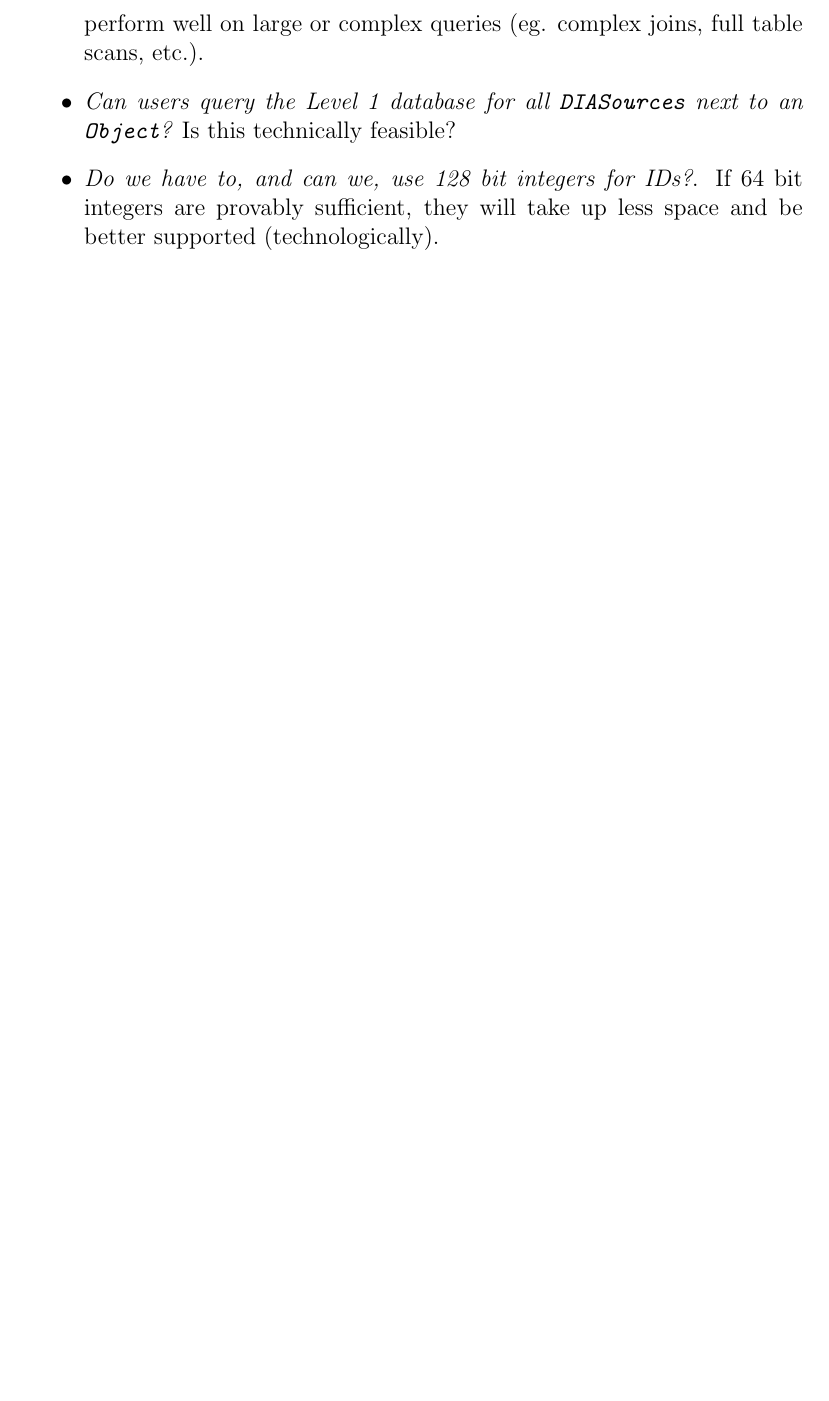
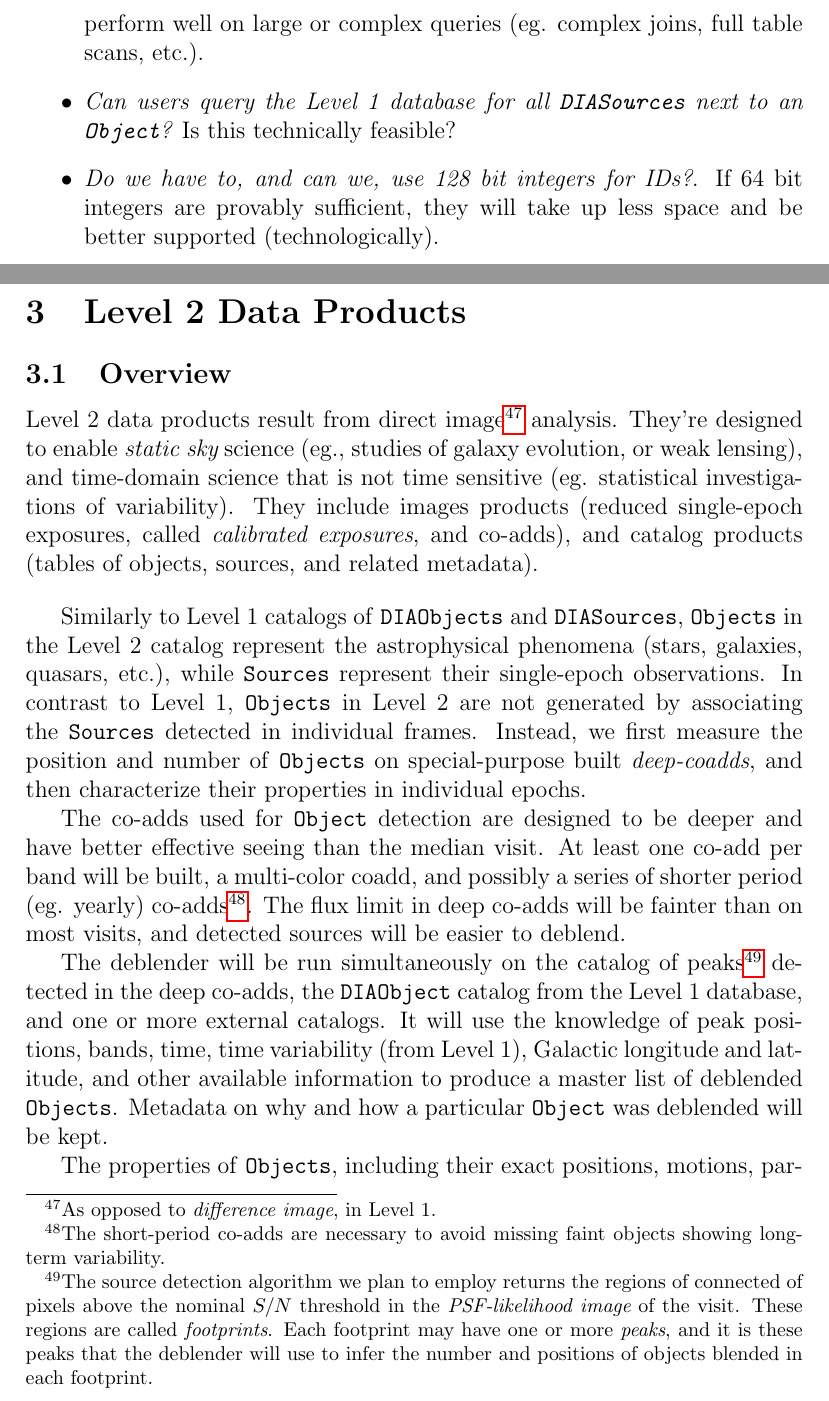
Before and after one commit to lsst/LSE-163, a LaTeX paper (main.tex): part of page 25 of 25 before the commit and two parts of pages 25 and 26 of 28 after it, the two joined at a grey line, cut so that both start at the same text, the shorter picture padded with empty space. Compiled offline with pdfLaTeX.

Commit message:
Level 2 section structure and overview

```diff
--- a/main.tex
+++ b/main.tex
@@ -45,6 +45,8 @@
 \newcommand{\Objects}{\code{Objects}\xspace}
 \newcommand{\Source}{\code{Source}\xspace}
 \newcommand{\Sources}{\code{Sources}\xspace}
+\newcommand{\ForcedSource}{\code{ForcedSource}\xspace}
+\newcommand{\ForcedSources}{\code{ForcedSources}\xspace}
 \newcommand{\SSObject}{\code{SSObject}\xspace}
 \newcommand{\SSObjects}{\code{SSObjects}\xspace}
 \newcommand{\VOEvent}{\code{VOEvent}\xspace}
@@ -551,3 +553,20 @@ What follows is a (non-exhaustive) list of issues, technical and scientific, tha
 
 \end{itemize}
 
+\clearpage
+
+\section{Level 2 Data Products}
+
+\subsection{Overview}
+
+Level 2 data products result from direct image\footnote{As opposed to {\em difference image}, in Level 1.} analysis. They're designed to enable {\em static sky} science (eg., studies of galaxy evolution, or weak lensing), and time-domain science that is not time sensitive (eg. statistical investigations of variability). They include images products (reduced single-epoch exposures, called {\em calibrated exposures}, and co-adds), and catalog products (tables of objects, sources, and related metadata).
+
+\vspace{1em}
+
+Similarly to Level 1 catalogs of \DIAObjects and \DIASources, \Objects in the Level 2 catalog represent the astrophysical phenomena (stars, galaxies, quasars, etc.), while \Sources represent their single-epoch observations. In contrast to Level 1, \Objects in Level 2 are not generated by associating the \Sources detected in individual frames. Instead, we first measure the position and number of \Objects on special-purpose built {\em deep-coadds}, and then characterize their properties in individual epochs.
+
+The co-adds used for \Object detection are designed to be deeper and have better effective seeing than the median visit. At least one co-add per band will be built, a multi-color coadd, and possibly a series of shorter period (eg. yearly) co-adds\footnote{The short-period co-adds are necessary to avoid missing faint objects showing long-term variability.}. The flux limit in deep co-adds will be fainter than on most visits, and detected sources will be easier to deblend.
+
+The deblender will be run simultaneously on the catalog of peaks\footnote{The source detection algorithm we plan to employ returns the regions of connected of pixels above the nominal $S/N$ threshold in the {\em PSF-likelihood image} of the visit. These regions are called {\em footprints}. Each footprint may have one or more {\em peaks}, and it is these peaks that the deblender will use to infer the number and positions of objects blended in each footprint.} detected in the deep co-adds, the \DIAObject catalog from the \DB, and one or more external catalogs.  It will use the knowledge of peak positions, bands, time, time variability (from Level 1), Galactic longitude and latitude, and other available information to produce a master list of deblended \Objects. Metadata on why and how a particular \Object was deblended will be kept.
+
+The properties of \Objects, including their exact positions, motions, parallaxes, and shapes, will be characterized by MultiFit-type algorithms\footnote{``MultiFit algorithms'' are those that simultaneously fit PSF-convolved models to multi-epoch observations of an object. This is in contrast to measurement techniques where multi-epoch images are co-added first, and the properties are measured from the co-added pixels.}. Using the measured position as a strong prior, their properties in individual visits (independent of any others) will be measured, forming the table of \Sources (where $S/N \ge 5$) and \ForcedSources (where $S/N < 5$).
```
Also changed, not shown: Level_2_Processing_Flowchart.pdf (added), Level_2_Processing_Flowchart.svg (added), main.pdf, main.tex (15 more changed lines), 1 other file.
